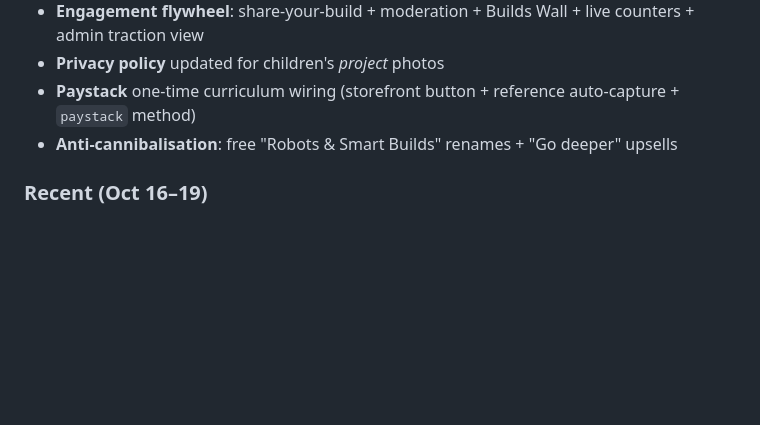
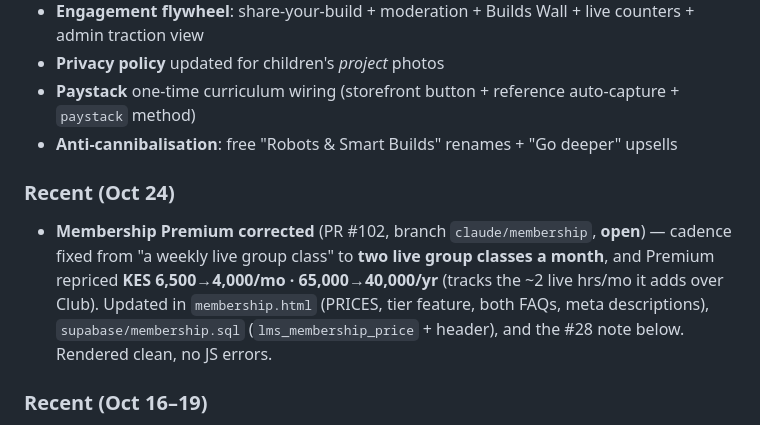
Before and after one commit to anny320/tinkerwithme, a Markdown page: NEXT.md, the part around one of its changes. Drawn GitHub-style; blank space fills up the shorter version.

Commit message:
NEXT.md: log the Premium cadence/price correction
Co-Authored-By: Claude Opus 4.8 <noreply@anthropic.com>
Claude-Session: https://claude.ai/code/session_012XYvHSdXWnwMLcc6RJsE4M

```diff
--- a/NEXT.md
+++ b/NEXT.md
@@ -46,6 +46,9 @@ _Last updated: 19 Oct 2026_
 - **Paystack** one-time curriculum wiring (storefront button + reference auto-capture + `paystack` method)
 - **Anti-cannibalisation**: free "Robots & Smart Builds" renames + "Go deeper" upsells
 
+### Recent (Oct 24)
+- **Membership Premium corrected** (PR #102, branch `claude/membership`, **open**) — cadence fixed from "a weekly live group class" to **two live group classes a month**, and Premium repriced **KES 6,500→4,000/mo · 65,000→40,000/yr** (tracks the ~2 live hrs/mo it adds over Club). Updated in `membership.html` (PRICES, tier feature, both FAQs, meta descriptions), `supabase/membership.sql` (`lms_membership_price` + header), and the #28 note below. Rendered clean, no JS errors.
+
 ### Recent (Oct 16–19)
 - **Course certificate fix** — reading-only lessons auto-complete on Next/Finish, so finishing a course reliably unlocks the certificate (scrolls straight to it)
 - **Holiday "34 free projects" campaign** — homepage banner ("Swap 'I'm bored' for 'I built a robot'") + poster-matched "34 projects / 10 courses" copy across homepage + free-for-kids
```
Also changed, not shown: other parts of NEXT.md (+1 -1 lines).
